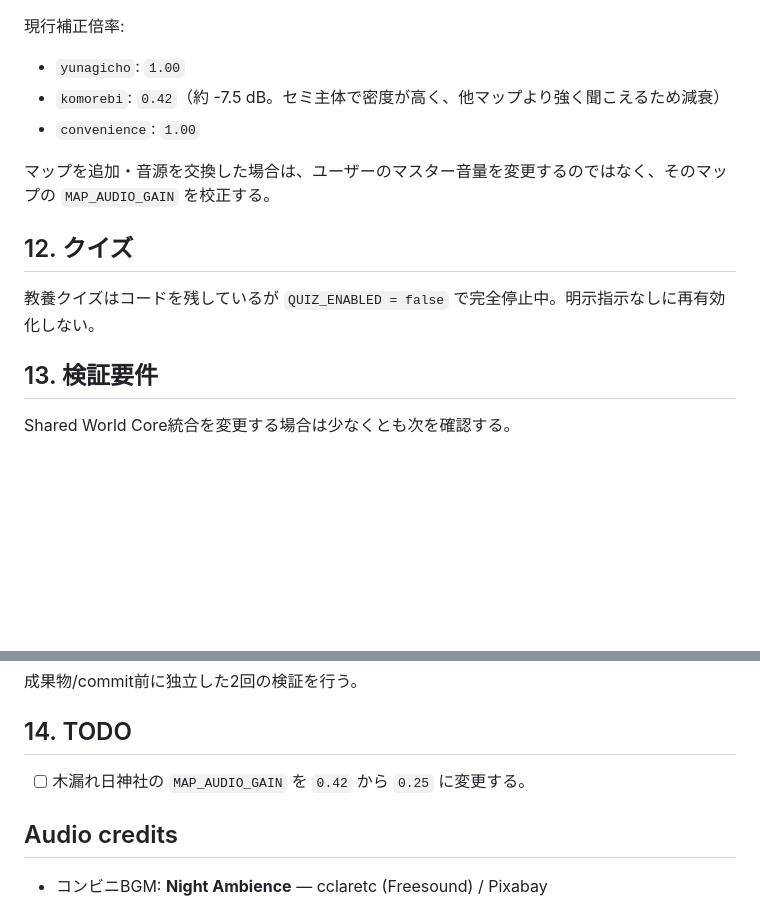
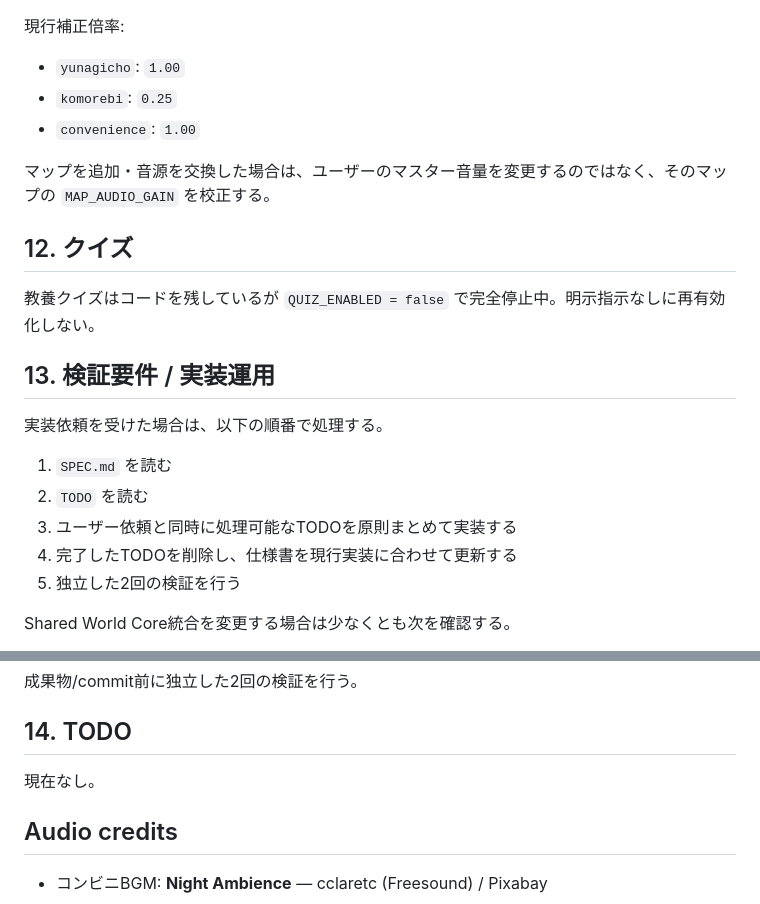
Before and after one commit to keisasaki3/summer-end-3pm, a Markdown page: SPEC.md, 2 parts joined by grey strips. GitHub-like rendering; blank space fills up the shorter version.

Commit message:
Apply TODO-first implementation workflow

```diff
--- a/SPEC.md
+++ b/SPEC.md
@@ -174,7 +174,7 @@ Shared World Core用環境変数がサーバー・クライアント双方で未
 現行補正倍率:
 
 - `yunagicho`: `1.00`
-- `komorebi`: `0.42`（約 -7.5 dB。セミ主体で密度が高く、他マップより強く聞こえるため減衰）
+- `komorebi`: `0.25`
 - `convenience`: `1.00`
 
 マップを追加・音源を交換した場合は、ユーザーのマスター音量を変更するのではなく、そのマップの `MAP_AUDIO_GAIN` を校正する。
@@ -183,7 +183,15 @@ Shared World Core用環境変数がサーバー・クライアント双方で未
 
 教養クイズはコードを残しているが `QUIZ_ENABLED = false` で完全停止中。明示指示なしに再有効化しない。
 
-## 13. 検証要件
+## 13. 検証要件 / 実装運用
+
+実装依頼を受けた場合は、以下の順番で処理する。
+
+1. `SPEC.md` を読む
+2. `TODO` を読む
+3. ユーザー依頼と同時に処理可能なTODOを原則まとめて実装する
+4. 完了したTODOを削除し、仕様書を現行実装に合わせて更新する
+5. 独立した2回の検証を行う
 
 Shared World Core統合を変更する場合は少なくとも次を確認する。
 
@@ -203,7 +211,7 @@ Shared World Core統合を変更する場合は少なくとも次を確認する
 
 ## 14. TODO
 
-- [ ] 木漏れ日神社の `MAP_AUDIO_GAIN` を `0.42` から `0.25` に変更する。
+現在なし。
 
 ## Audio credits
 
```
